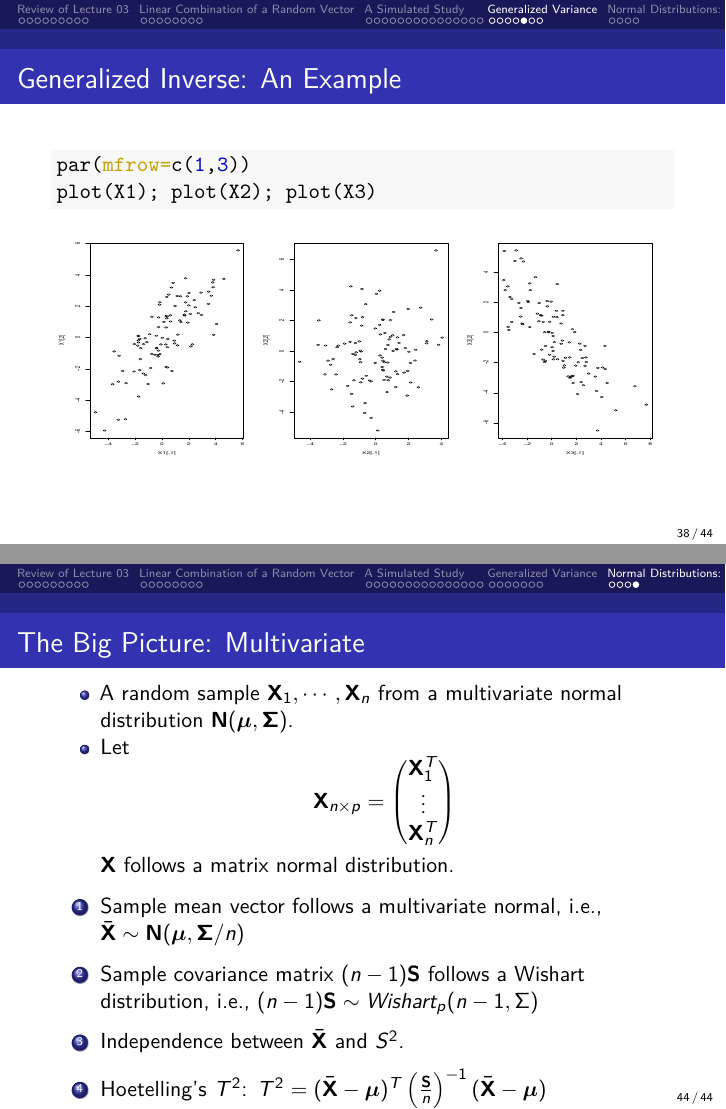
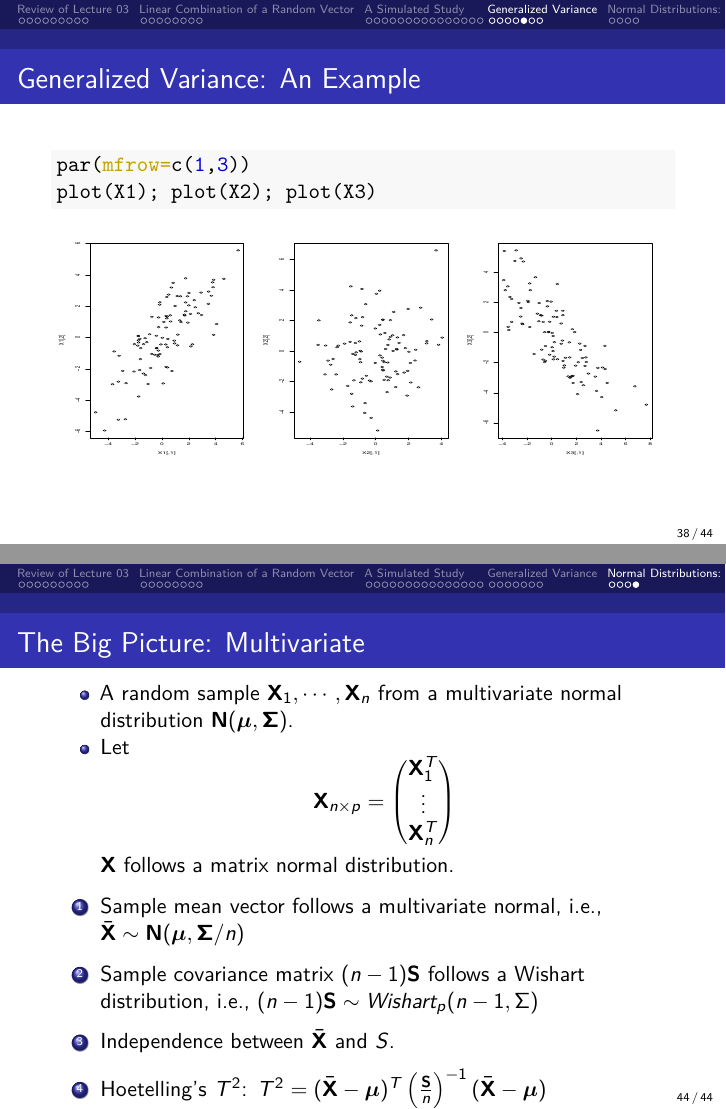
Before and after one commit to yu-zhaoxia/teaching-multivariate, LaTeX slides (Lecture04_ARandomSampleFromMultivariate.tex): pages 38 and 44 of 44, joined at a grey line. Compiled offline with pdfLaTeX.

Commit message:
lecture 4

```diff
--- a/Lecture04_ARandomSampleFromMultivariate.tex
+++ b/Lecture04_ARandomSampleFromMultivariate.tex
@@ -951,8 +951,8 @@ sample variance}
 \end{itemize}
 \end{frame}
 
-\begin{frame}[fragile]{Generalized Inverse: An Example}
-\protect\hypertarget{generalized-inverse-an-example}{}
+\begin{frame}[fragile]{Generalized Variance: An Example}
+\protect\hypertarget{generalized-variance-an-example}{}
 \[
 \boldsymbol \Sigma_1=\begin{pmatrix}5 &4 \\ 4 &5\end{pmatrix},
 \boldsymbol \Sigma_2=\begin{pmatrix}3 &0 \\ 0 &3\end{pmatrix},
@@ -971,8 +971,8 @@ sample variance}
 \end{Shaded}
 \end{frame}
 
-\begin{frame}[fragile]{Generalized Inverse: An Example}
-\protect\hypertarget{generalized-inverse-an-example-1}{}
+\begin{frame}[fragile]{Generalized Variance: An Example}
+\protect\hypertarget{generalized-variance-an-example-1}{}
 \begin{Shaded}
 \begin{Highlighting}[]
 \FunctionTok{par}\NormalTok{(}\AttributeTok{mfrow=}\FunctionTok{c}\NormalTok{(}\DecValTok{1}\NormalTok{,}\DecValTok{3}\NormalTok{))}
@@ -1092,7 +1092,7 @@ distributions}\label{normal-distributions-univariate-multivariate-matrix-normal-
   Sample covariance matrix \((n-1)\mathbf S\) follows a Wishart
   distribution, i.e., \((n-1)\mathbf S \sim Wishart_p (n-1, \Sigma)\)
 \item
-  Independence between \(\bar {\mathbf X}\) and \(S^2\).
+  Independence between \(\bar {\mathbf X}\) and \(S\).
 \item
   Hoetelling's \(T^2\):
   \(T^2 = (\bar{\mathbf X} - \boldsymbol \mu)^T\left(\frac{\mathbf S}{n}\right)^{-1} (\bar{\mathbf X} - \boldsymbol \mu)\)
```
Also changed, not shown: Lecture04_ARandomSampleFromMultivariate.pdf, Lecture04_ARandomSampleFromMultivariate_files/figure-beamer/unnamed-chunk-11-1.pdf, Lecture04_ARandomSampleFromMultivariate.tex (2 more changed lines), 1 other file.
